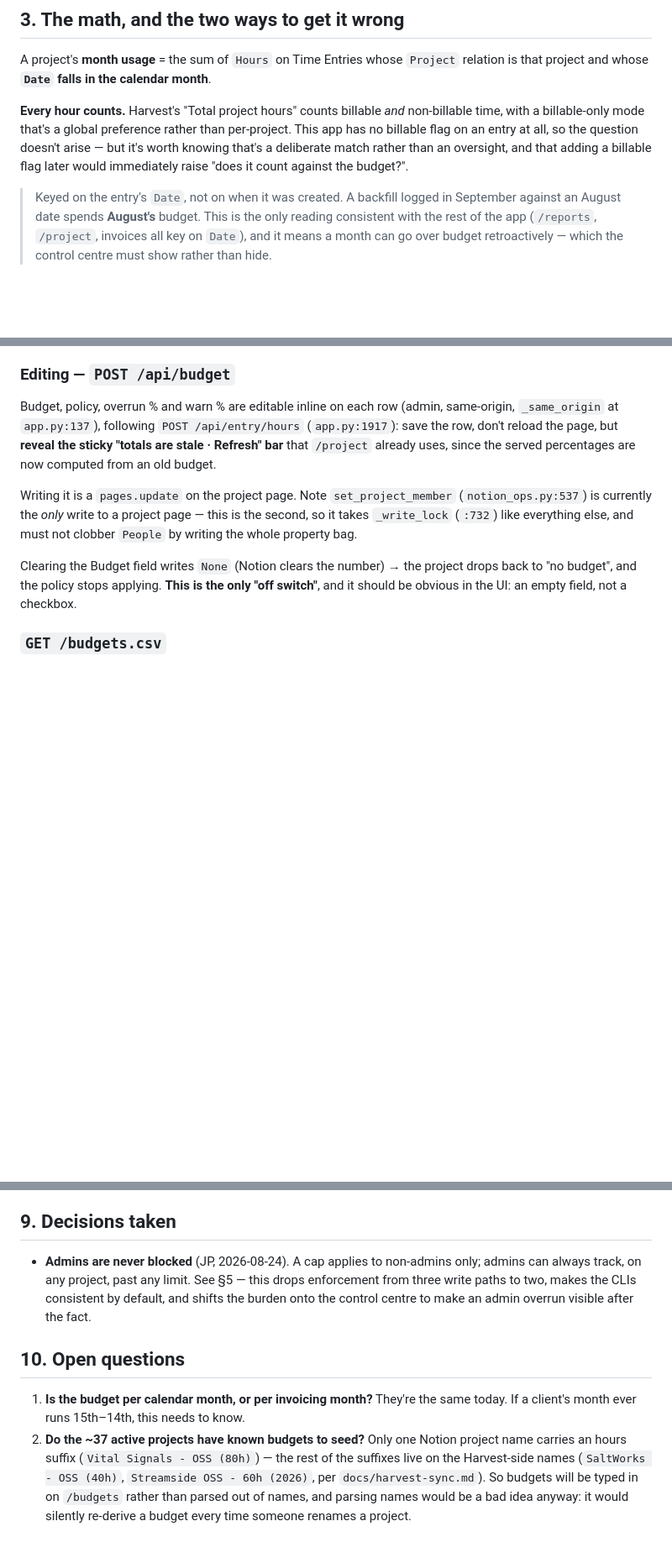
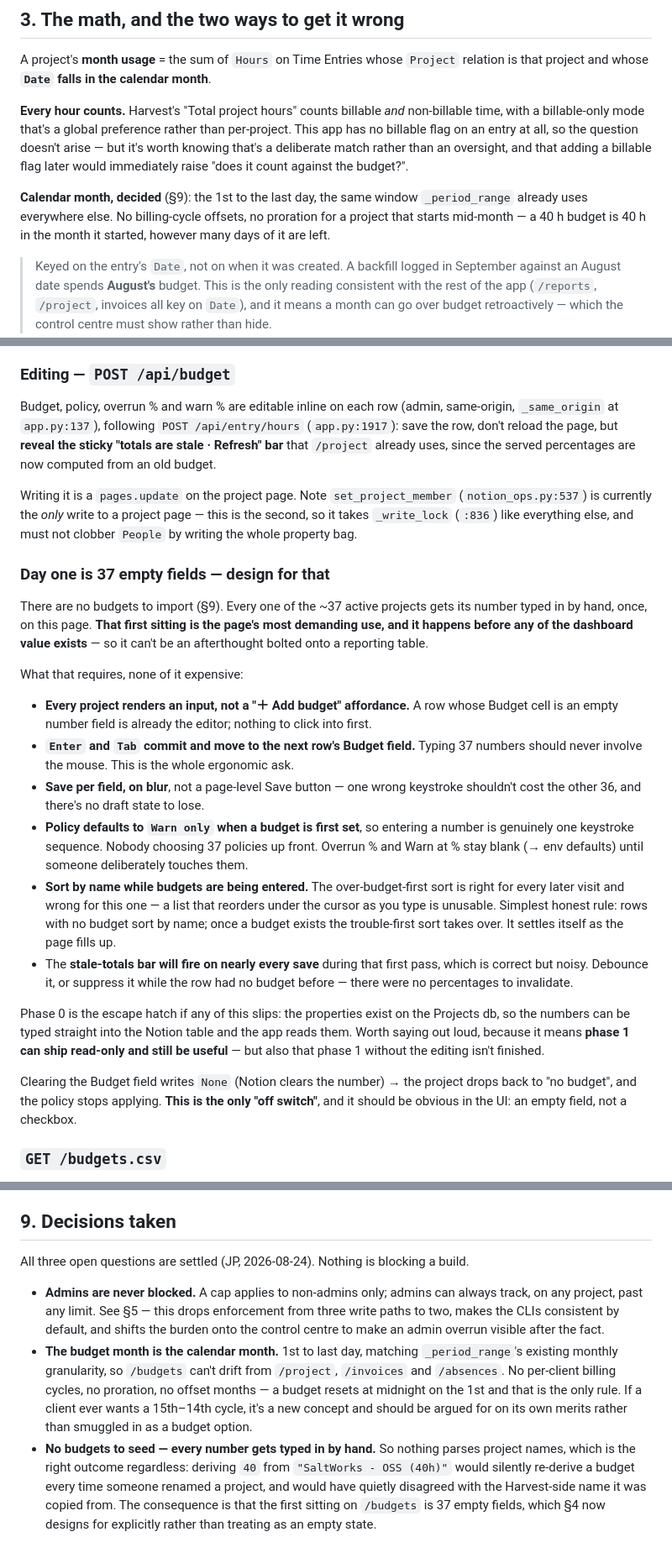
Before and after one commit to jpghelfi/hours-znlove, a Markdown page: docs/budgets-plan.md, 3 parts joined by grey strips. Shown at 84% size. Drawn GitHub-style; blank space fills up the shorter version.

Commit message:
Budgets plan: calendar month, and design the page for typing 37 budgets in
Settles the last two open questions. The budget month is the calendar month,
the same window _period_range already uses, so /budgets cannot drift from
/project, /invoices and /absences - no billing-cycle offsets and no proration
for a project that starts mid-month.

Nothing seeds the budgets: every number gets typed in by hand. That rules out
parsing them from project names, which was the right outcome anyway, since a
rename would silently re-derive the budget.

The consequence is worth designing for rather than treating as an empty state.
The first sitting on the page is 37 empty fields, and it happens before any of
the dashboard value exists - so every row renders an input rather than an add
affordance, Enter and Tab commit and move down, saves are per field on blur,
policy defaults to Warn only so a budget is one keystroke sequence, and rows
without a budget sort by name because the trouble-first sort would reorder the
list under the cursor.

Phase 0 is the fallback: the properties exist on the Projects db, so the
numbers can be typed into Notion directly and the app reads them.

```diff
--- a/docs/budgets-plan.md
+++ b/docs/budgets-plan.md
@@ -207,6 +208,11 @@ app has no billable flag on an entry at all, so the question doesn't arise — b
 worth knowing that's a deliberate match rather than an oversight, and that adding a
 billable flag later would immediately raise "does it count against the budget?".
 
+**Calendar month, decided** (§9): the 1st to the last day, the same window `_period_range`
+already uses everywhere else. No billing-cycle offsets, no proration for a project that
+starts mid-month — a 40 h budget is 40 h in the month it started, however many days of it
+are left.
+
 > Keyed on the entry's `Date`, not on when it was created. A backfill logged in September
 > against an August date spends **August's** budget. This is the only reading consistent
 > with the rest of the app (`/reports`, `/project`, invoices all key on `Date`), and it
@@ -325,8 +331,39 @@ budget.
 
 Writing it is a `pages.update` on the project page. Note `set_project_member`
 (`notion_ops.py:537`) is currently the *only* write to a project page — this is the
-second, so it takes `_write_lock` (`:732`) like everything else, and must not clobber
+second, so it takes `_write_lock` (`:836`) like everything else, and must not clobber
 `People` by writing the whole property bag.
+
+### Day one is 37 empty fields — design for that
+
+There are no budgets to import (§9). Every one of the ~37 active projects gets its number
+typed in by hand, once, on this page. **That first sitting is the page's most demanding
+use, and it happens before any of the dashboard value exists** — so it can't be an
+afterthought bolted onto a reporting table.
+
+What that requires, none of it expensive:
+
+- **Every project renders an input, not a "＋ Add budget" affordance.** A row whose Budget
+  cell is an empty number field is already the editor; nothing to click into first.
+- **`Enter` and `Tab` commit and move to the next row's Budget field.** Typing 37 numbers
+  should never involve the mouse. This is the whole ergonomic ask.
+- **Save per field, on blur**, not a page-level Save button — one wrong keystroke shouldn't
+  cost the other 36, and there's no draft state to lose.
+- **Policy defaults to `Warn only` when a budget is first set**, so entering a number is
+  genuinely one keystroke sequence. Nobody choosing 37 policies up front. Overrun % and
+  Warn at % stay blank (→ env defaults) until someone deliberately touches them.
+- **Sort by name while budgets are being entered.** The over-budget-first sort is right for
+  every later visit and wrong for this one — a list that reorders under the cursor as you
+  type is unusable. Simplest honest rule: rows with no budget sort by name; once a budget
+  exists the trouble-first sort takes over. It settles itself as the page fills up.
+- The **stale-totals bar will fire on nearly every save** during that first pass, which is
+  correct but noisy. Debounce it, or suppress it while the row had no budget before —
+  there were no percentages to invalidate.
+
+Phase 0 is the escape hatch if any of this slips: the properties exist on the Projects db,
+so the numbers can be typed straight into the Notion table and the app reads them. Worth
+saying out loud, because it means **phase 1 can ship read-only and still be useful** — but
+also that phase 1 without the editing isn't finished.
 
 Clearing the Budget field writes `None` (Notion clears the number) → the project drops
 back to "no budget", and the policy stops applying. **This is the only "off switch"**,
@@ -509,18 +546,21 @@ work this feature doesn't need.
 
 ## 9. Decisions taken
 
-- **Admins are never blocked** (JP, 2026-08-24). A cap applies to non-admins only; admins
-  can always track, on any project, past any limit. See §5 — this drops enforcement from
-  three write paths to two, makes the CLIs consistent by default, and shifts the burden
-  onto the control centre to make an admin overrun visible after the fact.
+All three open questions are settled (JP, 2026-08-24). Nothing is blocking a build.
 
-## 10. Open questions
-
-1. **Is the budget per calendar month, or per invoicing month?** They're the same today.
-   If a client's month ever runs 15th–14th, this needs to know.
-2. **Do the ~37 active projects have known budgets to seed?** Only one Notion project
-   name carries an hours suffix (`Vital Signals - OSS (80h)`) — the rest of the
-   suffixes live on the Harvest-side names (`SaltWorks - OSS (40h)`,
-   `Streamside OSS - 60h (2026)`, per `docs/harvest-sync.md`). So budgets will be typed
-   in on `/budgets` rather than parsed out of names, and parsing names would be a bad
-   idea anyway: it would silently re-derive a budget every time someone renames a project.
+- **Admins are never blocked.** A cap applies to non-admins only; admins can always
+  track, on any project, past any limit. See §5 — this drops enforcement from three write
+  paths to two, makes the CLIs consistent by default, and shifts the burden onto the
+  control centre to make an admin overrun visible after the fact.
+- **The budget month is the calendar month.** 1st to last day, matching `_period_range`'s
+  existing monthly granularity, so `/budgets` can't drift from `/project`, `/invoices` and
+  `/absences`. No per-client billing cycles, no proration, no offset months — a budget
+  resets at midnight on the 1st and that is the only rule. If a client ever wants a
+  15th–14th cycle, it's a new concept and should be argued for on its own merits rather
+  than smuggled in as a budget option.
+- **No budgets to seed — every number gets typed in by hand.** So nothing parses project
+  names, which is the right outcome regardless: deriving `40` from `"SaltWorks - OSS (40h)"`
+  would silently re-derive a budget every time someone renamed a project, and would have
+  quietly disagreed with the Harvest-side name it was copied from. The consequence is that
+  the first sitting on `/budgets` is 37 empty fields, which §4 now designs for explicitly
+  rather than treating as an empty state.
```
Also changed, not shown: other parts of docs/budgets-plan.md (+3 -2 lines).
